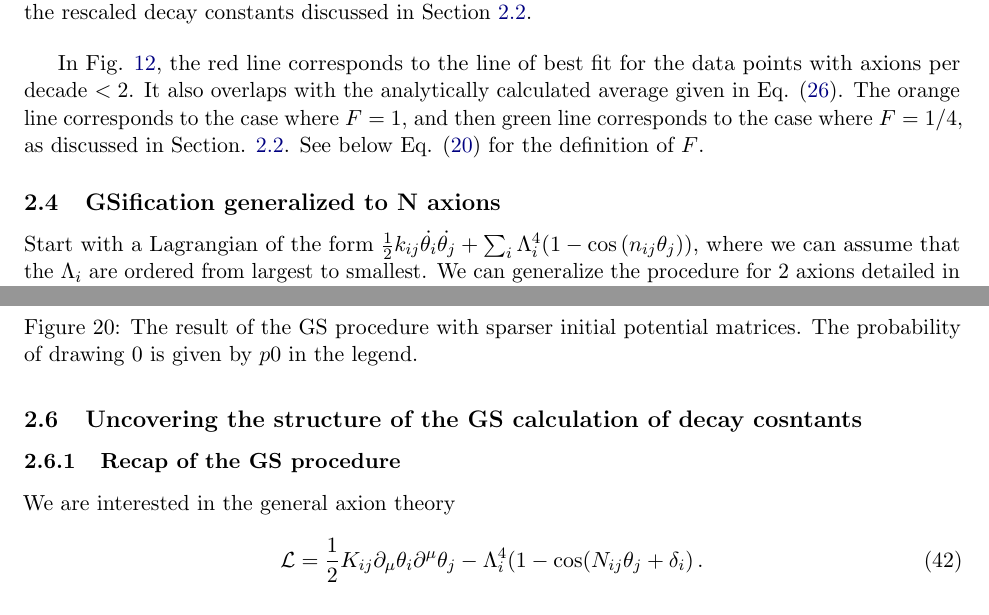
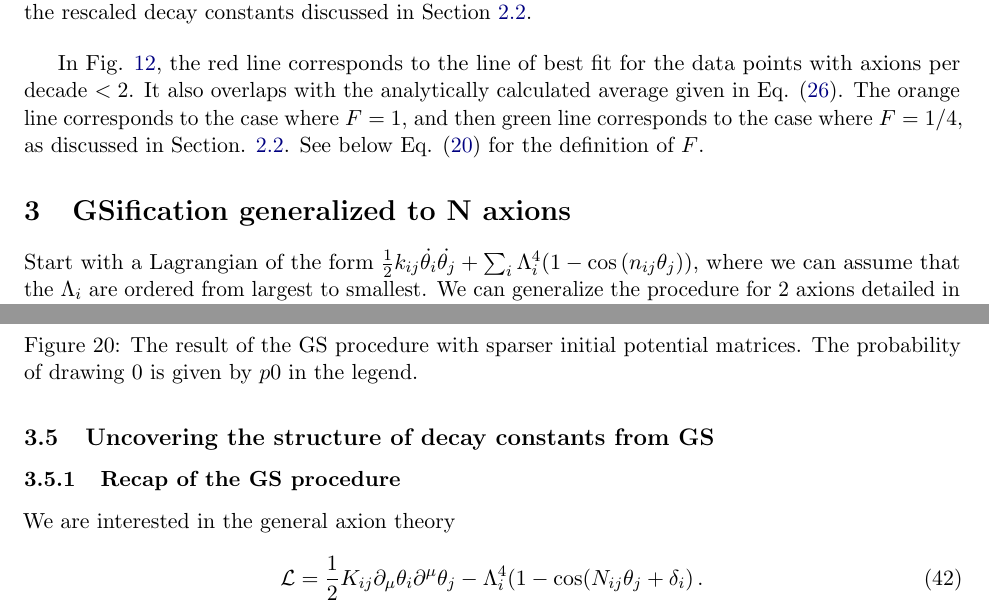
Before and after one commit to DavidCyncynates/Axiverse_Machine, a LaTeX document (Notes/main.tex): two parts of pages 17 and 26 of 34, joined at a grey line, cut so that both start at the same text. Compiled offline with pdfLaTeX.

```diff
--- a/Notes/main.tex
+++ b/Notes/main.tex
@@ -472,7 +472,7 @@
 
 In Fig. \ref{fig:2axions-powerlaw-apd}, the red line corresponds to the line of best fit for the data points with axions per decade $<2$. It also overlaps with the analytically calculated average given in Eq. \eqref{eq:GS-powerlaw}. The orange line corresponds to the case where $F=1$, and then green line corresponds to the case where $F=1/4$, as discussed in Section. \ref{subsec:GS-powerlaw}. See below Eq. \eqref{eq:GS-exp-gamma} for the definition of $F$.
 
-\subsection{GSification generalized to N axions}
+\section{GSification generalized to N axions}
 \label{subsec:general-GS}
 
 Start with a Lagrangian of the form $\frac12k_{ij}\dot{\theta_i}\dot{\theta_j}+\sum_i\Lambda_i^4(1-\cos{(n_{ij}\theta_j)})$, where we can assume that the $\Lambda_i$ are ordered from largest to smallest. We can generalize the procedure for 2 axions  detailed in Section \ref{subsec:GS-2-axions} to N axions (see David's note for details). We start by redefining the heaviest axion as $\Phi_0 = n_{0i}\theta_i + \delta_0 $ and all other axions as $\Phi_\alpha = \theta_\alpha - c_\alpha\Phi_0 $ where Greek indices start at 1 and Roman start at 0 and the $c_\alpha$ coefficients depend on $n_{ij}$ and $k_{ij}$. Once the Lagrangian is rewritten in terms of these variables and we enforce that the kinetic cross-terms between the 0-th and $\alpha$-th axions vanish, we find that $c_\alpha = - Q_{0\beta}[Q^{-1}]_{\alpha\beta}$ (with $Q$ defined below) and that the 0-th axion is kinetically decoupled from the others with a decay constant:
@@ -683,7 +683,7 @@
     \label{fig:f-with-sparse-n}
 \end{figure}
 
-\subsection{Uncovering the structure of the GS calculation of decay cosntants}
+\subsection{Uncovering the structure of decay constants from GS}
 
 \subsubsection{Recap of the GS procedure}
 We are interested in the general axion theory
```
Also changed, not shown: Notes/main.tex (6 more changed lines), 6 other files.
